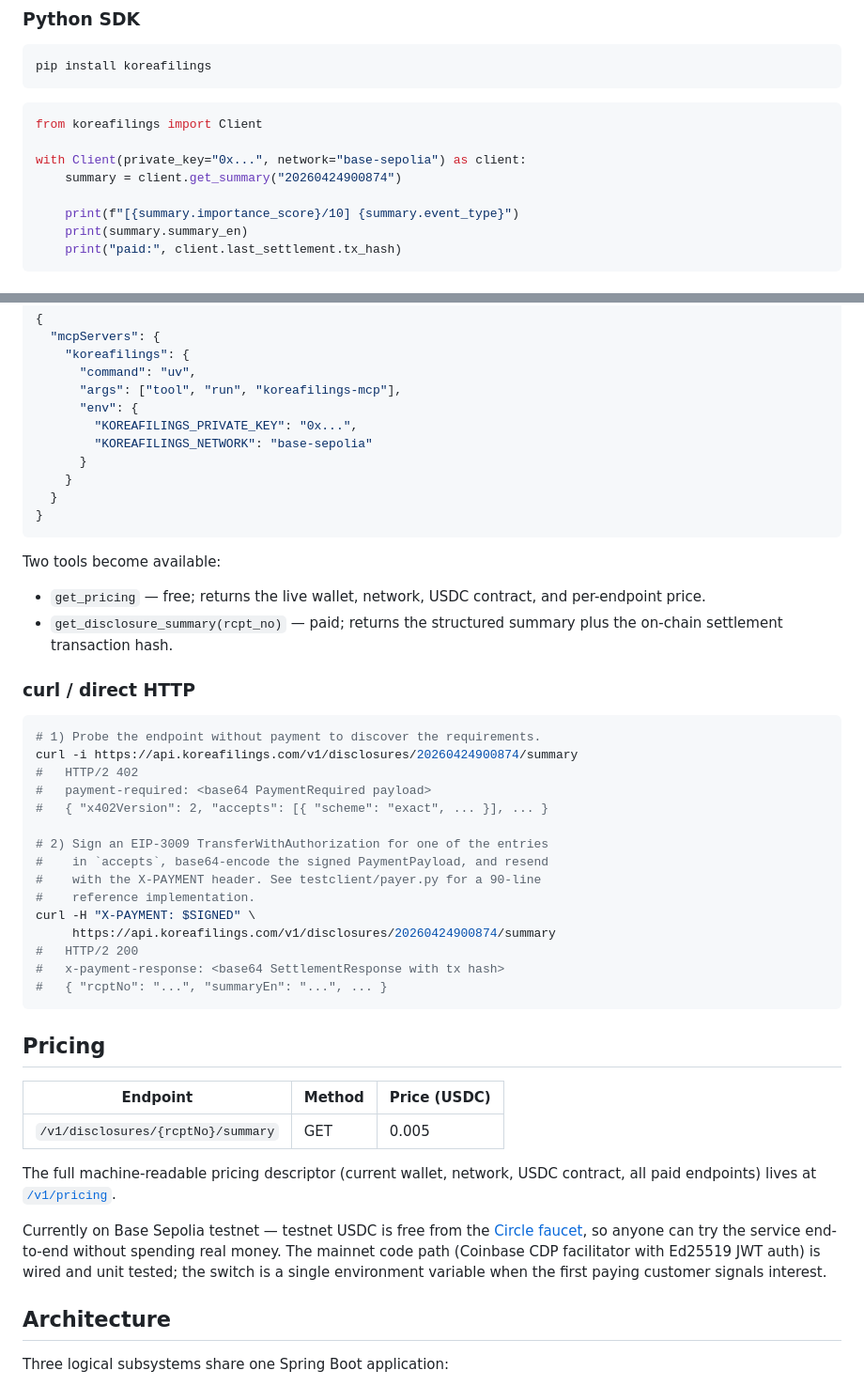
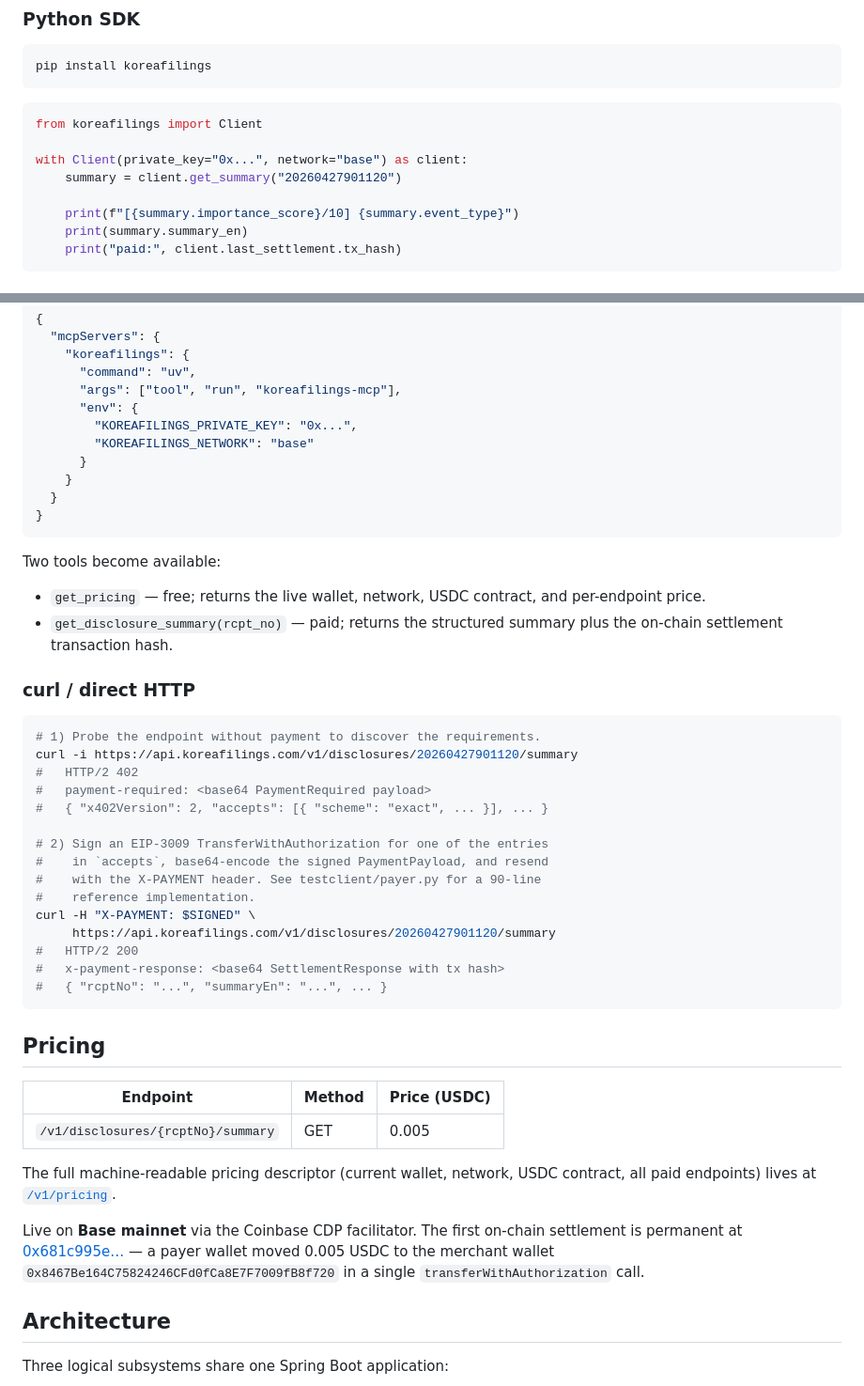
Before and after one commit to OldTemple91/korea-filings-api, a Markdown page: README.md, 2 parts joined by grey strips. Shown at 94% size. Rendered like a GitHub page.

````diff
--- a/README.md
+++ b/README.md
@@ -55,8 +55,8 @@ pip install koreafilings
 ```python
 from koreafilings import Client
 
-with Client(private_key="0x...", network="base-sepolia") as client:
-    summary = client.get_summary("20260424900874")
+with Client(private_key="0x...", network="base") as client:
+    summary = client.get_summary("20260427901120")
 
     print(f"[{summary.importance_score}/10] {summary.event_type}")
     print(summary.summary_en)
@@ -79,7 +79,7 @@ In your MCP client's config:
       "args": ["tool", "run", "koreafilings-mcp"],
       "env": {
         "KOREAFILINGS_PRIVATE_KEY": "0x...",
-        "KOREAFILINGS_NETWORK": "base-sepolia"
+        "KOREAFILINGS_NETWORK": "base"
       }
     }
   }
@@ -97,7 +97,7 @@ Two tools become available:
 
 ```bash
 # 1) Probe the endpoint without payment to discover the requirements.
-curl -i https://api.koreafilings.com/v1/disclosures/20260424900874/summary
+curl -i https://api.koreafilings.com/v1/disclosures/20260427901120/summary
 #   HTTP/2 402
 #   payment-required: <base64 PaymentRequired payload>
 #   { "x402Version": 2, "accepts": [{ "scheme": "exact", ... }], ... }
@@ -107,7 +107,7 @@ curl -i https://api.koreafilings.com/v1/disclosures/20260424900874/summary
 #    with the X-PAYMENT header. See testclient/payer.py for a 90-line
 #    reference implementation.
 curl -H "X-PAYMENT: $SIGNED" \
-     https://api.koreafilings.com/v1/disclosures/20260424900874/summary
+     https://api.koreafilings.com/v1/disclosures/20260427901120/summary
 #   HTTP/2 200
 #   x-payment-response: <base64 SettlementResponse with tx hash>
 #   { "rcptNo": "...", "summaryEn": "...", ... }
@@ -123,12 +123,12 @@ The full machine-readable pricing descriptor (current wallet, network,
 USDC contract, all paid endpoints) lives at
 [`/v1/pricing`](https://api.koreafilings.com/v1/pricing).
 
-Currently on Base Sepolia testnet — testnet USDC is free from the
-[Circle faucet](https://faucet.circle.com/), so anyone can try the
-service end-to-end without spending real money. The mainnet code path
-(Coinbase CDP facilitator with Ed25519 JWT auth) is wired and unit
-tested; the switch is a single environment variable when the first
-paying customer signals interest.
+Live on **Base mainnet** via the Coinbase CDP facilitator. The first
+on-chain settlement is permanent at
+[0x681c995e…](https://basescan.org/tx/0x681c995e149d3ce5765ea8a3b0f921a45352fccefbd9fc9258bf4f6141eafd7c) —
+a payer wallet moved 0.005 USDC to the merchant wallet
+`0x8467Be164C75824246CFd0fCa8E7F7009fB8f720` in a single
+`transferWithAuthorization` call.
 
 ## Architecture
 
````
Also changed, not shown: other parts of README.md (+11 -5 lines), docs/STATUS.md (+50 -44 lines), docs/launch/HN_DRAFT.md (+8 -5 lines).
